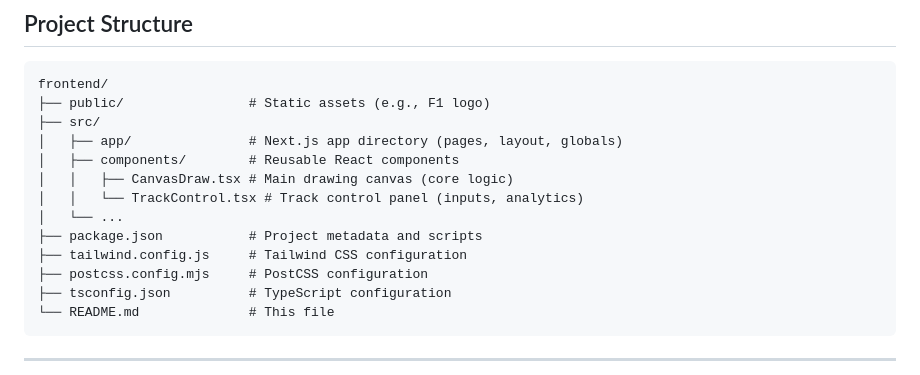
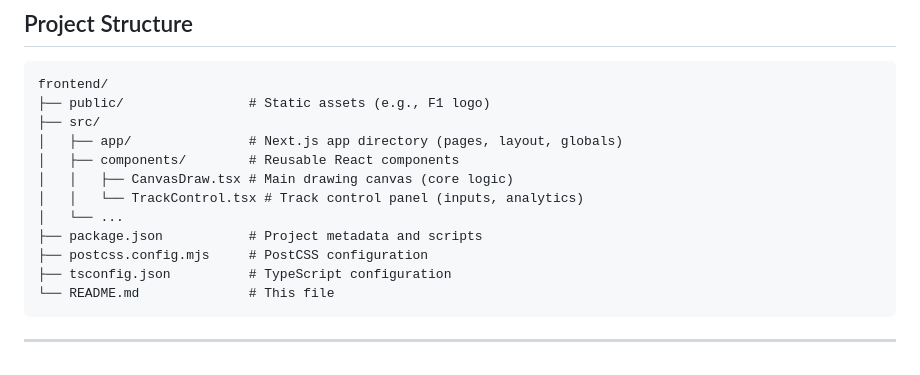
Before and after one commit to ACM40960/mathematical-modelling-of-race-lines, a Markdown page: README.md, the part around the change. GitHub-like rendering.

Commit message:
MOD: Updated README

```diff
--- a/README.md
+++ b/README.md
@@ -51,7 +51,6 @@ frontend/
 │   │   └── TrackControl.tsx # Track control panel (inputs, analytics)
 │   └── ...
 ├── package.json           # Project metadata and scripts
-├── tailwind.config.js     # Tailwind CSS configuration
 ├── postcss.config.mjs     # PostCSS configuration
 ├── tsconfig.json          # TypeScript configuration
 └── README.md              # This file
```
Also changed, not shown: frontend/README.md (+0 -1 lines).
